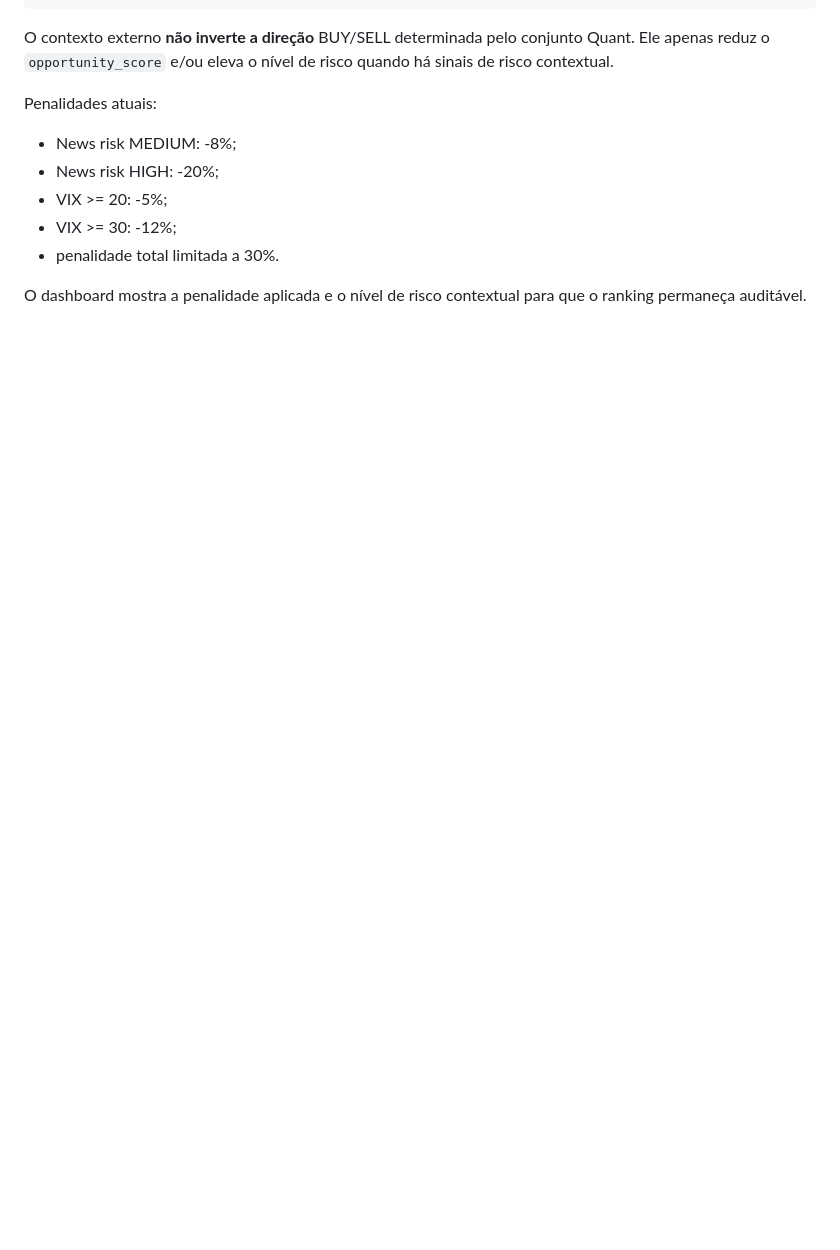
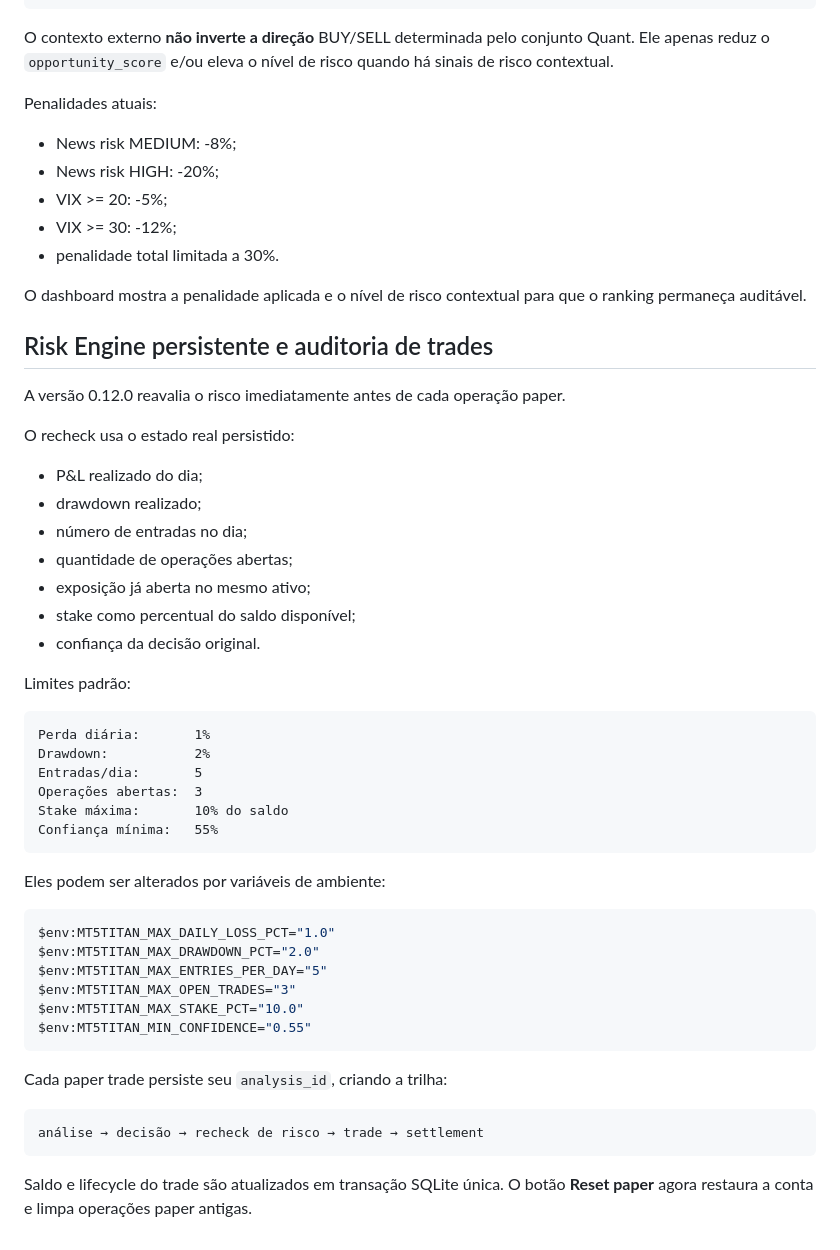
Before and after one commit to guimartin7/MT5TITAN, a Markdown page: README.md, the part around the change. Drawn GitHub-style; blank space fills up the shorter version.

Commit message:
docs: document persistent risk and trade audit

````diff
--- a/README.md
+++ b/README.md
@@ -269,3 +269,49 @@ Penalidades atuais:
 
 O dashboard mostra a penalidade aplicada e o nível de risco contextual para que o
 ranking permaneça auditável.
+
+
+## Risk Engine persistente e auditoria de trades
+
+A versão 0.12.0 reavalia o risco imediatamente antes de cada operação paper.
+
+O recheck usa o estado real persistido:
+
+- P&L realizado do dia;
+- drawdown realizado;
+- número de entradas no dia;
+- quantidade de operações abertas;
+- exposição já aberta no mesmo ativo;
+- stake como percentual do saldo disponível;
+- confiança da decisão original.
+
+Limites padrão:
+
+```text
+Perda diária:       1%
+Drawdown:           2%
+Entradas/dia:       5
+Operações abertas:  3
+Stake máxima:       10% do saldo
+Confiança mínima:   55%
+```
+
+Eles podem ser alterados por variáveis de ambiente:
+
+```powershell
+$env:MT5TITAN_MAX_DAILY_LOSS_PCT="1.0"
+$env:MT5TITAN_MAX_DRAWDOWN_PCT="2.0"
+$env:MT5TITAN_MAX_ENTRIES_PER_DAY="5"
+$env:MT5TITAN_MAX_OPEN_TRADES="3"
+$env:MT5TITAN_MAX_STAKE_PCT="10.0"
+$env:MT5TITAN_MIN_CONFIDENCE="0.55"
+```
+
+Cada paper trade persiste seu `analysis_id`, criando a trilha:
+
+```text
+análise → decisão → recheck de risco → trade → settlement
+```
+
+Saldo e lifecycle do trade são atualizados em transação SQLite única. O botão
+**Reset paper** agora restaura a conta e limpa operações paper antigas.
````
